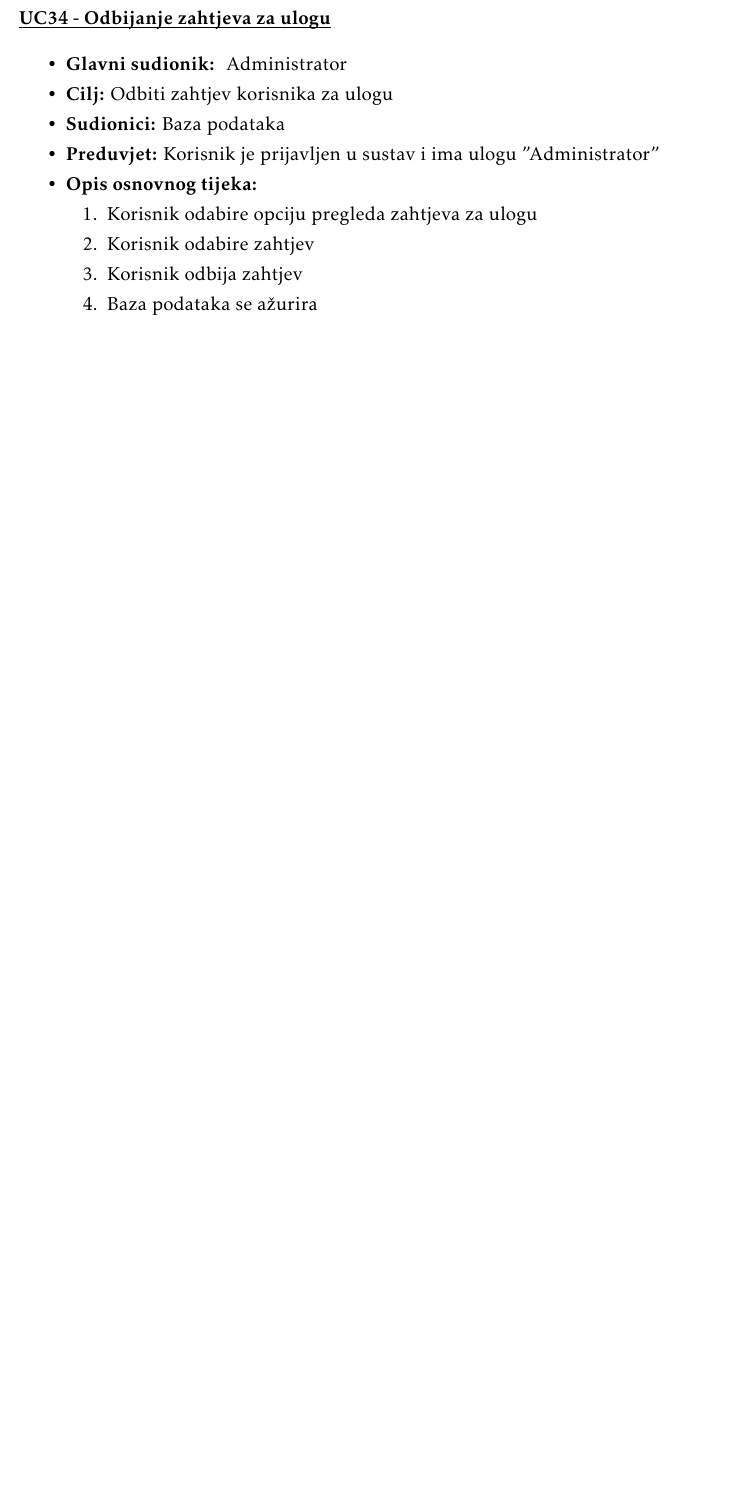
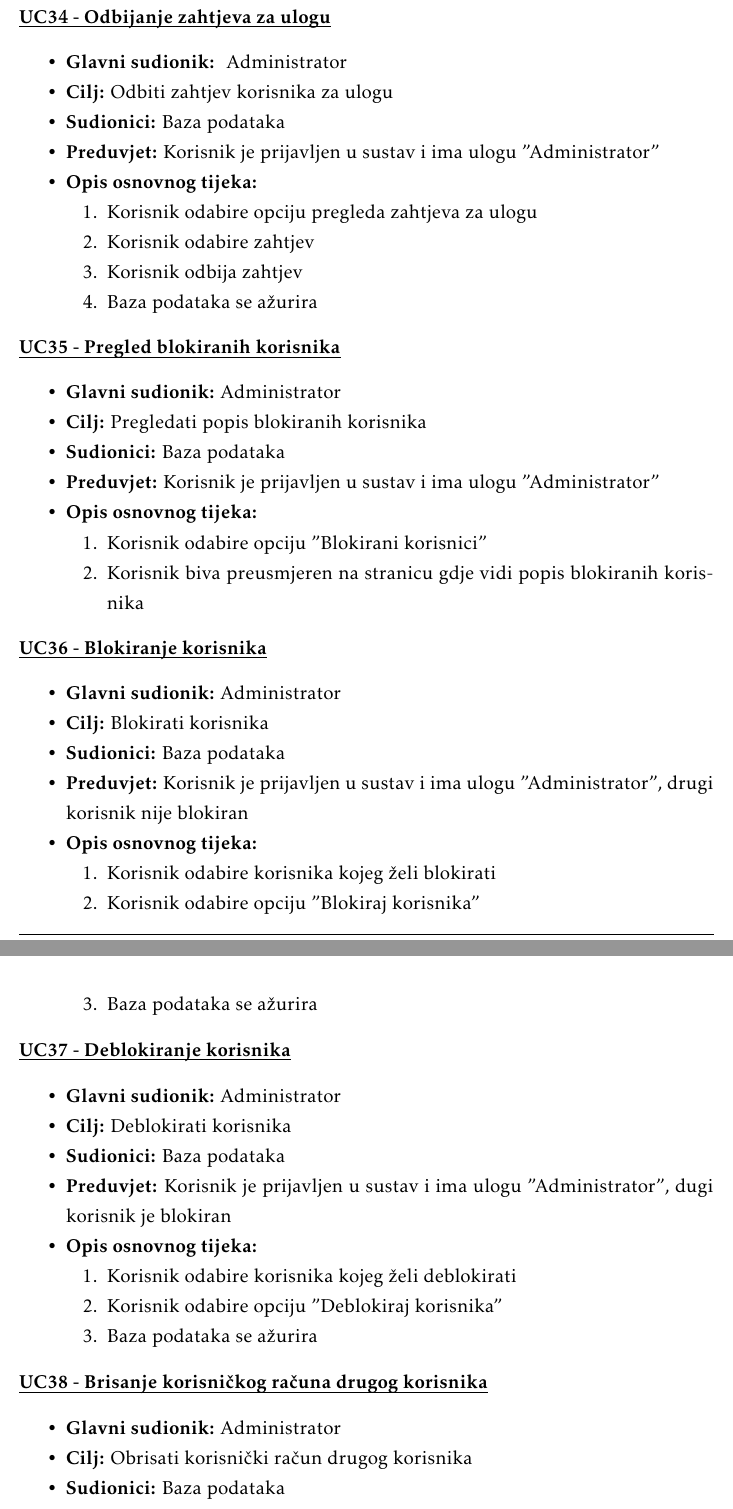
Before and after one commit to danijel-barisic/MojKvart-web-app, a LaTeX document (Dokumentacija/PROGI_ProjektnaDokumentacija.tex, which reads Dokumentacija/Specifikacija_programske_potpore.tex): part of page 21 of 41 before the commit and two parts of pages 21 and 22 of 42 after it, the two joined at a grey line, cut so that both start at the same text, the shorter picture padded with empty space. Compiled offline with pdfLaTeX.

Commit message:
dodani UC35, UC36, UC37 i UC38

```diff
--- a/Dokumentacija/Specifikacija_programske_potpore.tex
+++ b/Dokumentacija/Specifikacija_programske_potpore.tex
@@ -977,3 +977,63 @@
 
 					\end{packed_item}
 
+					\noindent \underbar{\textbf{UC35 - Pregled blokiranih korisnika}}
+					\begin{packed_item}
+
+						\item \textbf{Glavni sudionik: }Administrator
+						\item  \textbf{Cilj:} Pregledati popis blokiranih korisnika
+						\item  \textbf{Sudionici:} Baza podataka
+						\item  \textbf{Preduvjet:} Korisnik je prijavljen u sustav i ima ulogu "Administrator"
+						\item  \textbf{Opis osnovnog tijeka:}
+
+						\item[] \begin{packed_enum}
+
+							\item Korisnik odabire opciju "Blokirani korisnici"
+							\item Korisnik biva preusmjeren na stranicu gdje vidi popis blokiranih korisnika
+						\end{packed_enum}
+
+					\end{packed_item}
+
+					\noindent \underbar{\textbf{UC36 - Blokiranje korisnika}}
+					\begin{packed_item}
+
+						\item \textbf{Glavni sudionik: }Administrator
+						\item  \textbf{Cilj:} Blokirati korisnika
+						\item  \textbf{Sudionici:} Baza podataka
+						\item  \textbf{Preduvjet:} Korisnik je prijavljen u sustav i ima ulogu "Administrator", drugi korisnik nije blokiran
+						\item  \textbf{Opis osnovnog tijeka:}
+
+						\item[] \begin{packed_enum}
+
+							\item Korisnik odabire korisnika kojeg želi blokirati
+							\item Korisnik odabire opciju "Blokiraj korisnika"
+							\item Baza podataka se ažurira
+						\end{packed_enum}
+
+					\end{packed_item}
+
+					\noindent \underbar{\textbf{UC37 - Deblokiranje korisnika}}
+					\begin{packed_item}
+
+						\item \textbf{Glavni sudionik: }Administrator
+						\item  \textbf{Cilj:} Deblokirati korisnika
+						\item  \textbf{Sudionici:} Baza podataka
+						\item  \textbf{Preduvjet:} Korisnik je prijavljen u sustav i ima ulogu "Administrator", dugi korisnik je blokiran
+						\item  \textbf{Opis osnovnog tijeka:}
+
+						\item[] \begin{packed_enum}
+
+							\item Korisnik odabire korisnika kojeg želi deblokirati
+							\item Korisnik odabire opciju "Deblokiraj korisnika"
+							\item Baza podataka se ažurira
+						\end{packed_enum}
+
+					\end{packed_item}
+
+					\noindent \underbar{\textbf{UC38 - Brisanje korisničkog računa drugog korisnika}}
+					\begin{packed_item}
+
+						\item \textbf{Glavni sudionik: }Administrator
+						\item  \textbf{Cilj:} Obrisati korisnički račun drugog korisnika
+						\item  \textbf{Sudionici:} Baza podataka
+						\item  \textbf{Preduvjet:} Korisnik je prijavljen u sustav i ima ulogu "Administrator"
```
Also changed, not shown: Dokumentacija/Specifikacija_programske_potpore.tex (24 more changed lines).
